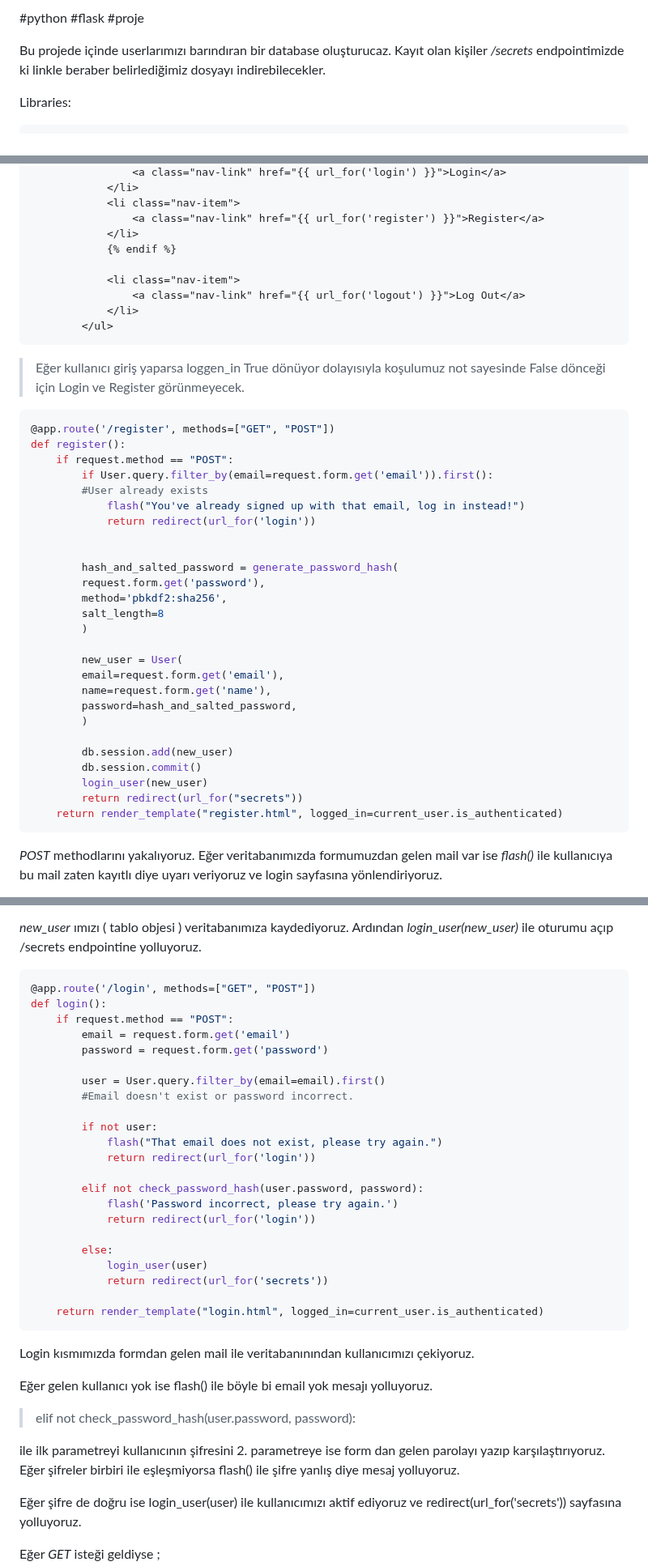
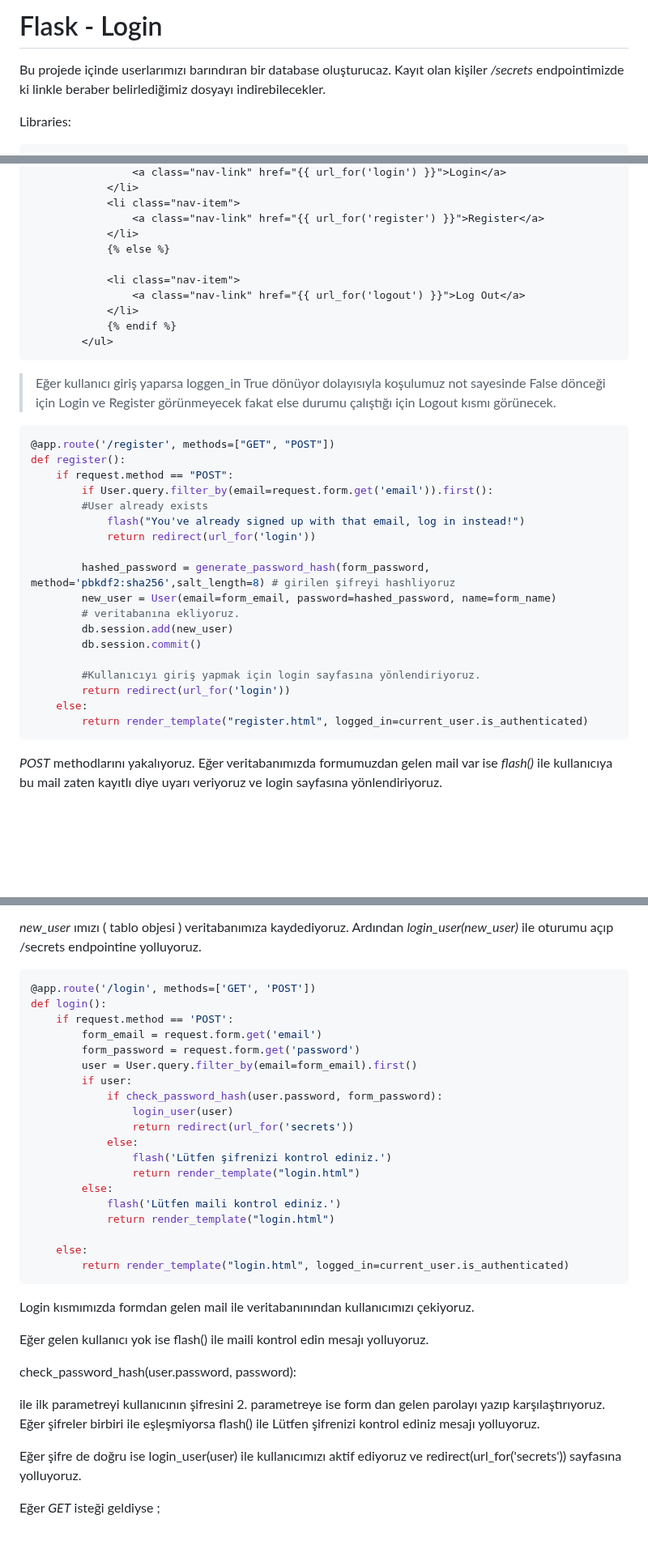
Before and after one commit to erkamesen/Flask-Rehber, a Markdown page: Flask-Auth/README.md, 3 parts joined by grey strips. Shown at 81% size. Drawn GitHub-style; blank space fills up the shorter version.

````diff
--- a/Flask-Auth/README.md
+++ b/Flask-Auth/README.md
@@ -1,4 +1,4 @@
-#python #flask #proje
+# Flask - Login
 
 Bu projede içinde userlarımızı barındıran bir database oluşturucaz. Kayıt olan kişiler */secrets* endpointimizde ki linkle beraber belirlediğimiz dosyayı indirebilecekler.
 
@@ -85,15 +81,16 @@ Anasayfamızda *login* yada *register* bölümleri giriş yapmış kullanıcıya
 			<li class="nav-item">
 				<a class="nav-link" href="{{ url_for('register') }}">Register</a>
 			</li>
-			{% endif %}
+			{% else %}
 
 			<li class="nav-item">
 				<a class="nav-link" href="{{ url_for('logout') }}">Log Out</a>
 			</li>
+			{% endif %}
 		</ul>
 ```
 
->Eğer kullanıcı giriş yaparsa loggen_in True dönüyor dolayısıyla koşulumuz not sayesinde False dönceği için Login ve Register görünmeyecek.
+>Eğer kullanıcı giriş yaparsa loggen_in True dönüyor dolayısıyla koşulumuz not sayesinde False dönceği için Login ve Register görünmeyecek fakat else durumu çalıştığı için Logout kısmı görünecek.
 
 
 ```py
@@ -105,24 +102,16 @@ def register():
 			flash("You've already signed up with that email, log in instead!")
 			return redirect(url_for('login'))
 
-
-		hash_and_salted_password = generate_password_hash(
-		request.form.get('password'),
-		method='pbkdf2:sha256',
-		salt_length=8
-		)
-
-		new_user = User(
-		email=request.form.get('email'),
-		name=request.form.get('name'),
-		password=hash_and_salted_password,
-		)
-
+		hashed_password = generate_password_hash(form_password, method='pbkdf2:sha256',salt_length=8) # girilen şifreyi hashliyoruz
+		new_user = User(email=form_email, password=hashed_password, name=form_name)
+		# veritabanına ekliyoruz.
 		db.session.add(new_user)
 		db.session.commit()
-		login_user(new_user)
-		return redirect(url_for("secrets"))
-	return render_template("register.html", logged_in=current_user.is_authenticated)
+
+		#Kullanıcıyı giriş yapmak için login sayfasına yönlendiriyoruz.
+		return redirect(url_for('login'))
+    else:
+        return render_template("register.html", logged_in=current_user.is_authenticated)
 ```
 
 *POST* methodlarını yakalıyoruz.
@@ -142,38 +131,35 @@ ile beraber form dan aldığımız şifreyi 8 kere saltlayıp hashleyip veritaba
 
 
 ```py
-@app.route('/login', methods=["GET", "POST"])
+@app.route('/login', methods=['GET', 'POST'])
 def login():
-	if request.method == "POST":
-		email = request.form.get('email')
-		password = request.form.get('password')
+    if request.method == 'POST':
+        form_email = request.form.get('email')
+        form_password = request.form.get('password')
+        user = User.query.filter_by(email=form_email).first()
+        if user:
+            if check_password_hash(user.password, form_password):
+                login_user(user)
+                return redirect(url_for('secrets'))
+            else:
+                flash('Lütfen şifrenizi kontrol ediniz.')
+                return render_template("login.html")
+        else:
+            flash('Lütfen maili kontrol ediniz.')
+            return render_template("login.html")
 
-		user = User.query.filter_by(email=email).first()
-		#Email doesn't exist or password incorrect.
-
-		if not user:
-			flash("That email does not exist, please try again.")
-			return redirect(url_for('login'))
-
-		elif not check_password_hash(user.password, password):
-			flash('Password incorrect, please try again.')
-			return redirect(url_for('login'))
-
-		else:
-			login_user(user)
-			return redirect(url_for('secrets'))
-
-	return render_template("login.html", logged_in=current_user.is_authenticated)
+    else:
+        return render_template("login.html", logged_in=current_user.is_authenticated)
 ```
 
 
 Login kısmımızda formdan gelen mail ile veritabanınından kullanıcımızı çekiyoruz.
 
-Eğer gelen kullanıcı yok ise flash() ile böyle bi email yok mesajı yolluyoruz.
+Eğer gelen kullanıcı yok ise flash() ile maili kontrol edin mesajı yolluyoruz.
 
->elif not check_password_hash(user.password, password):
+check_password_hash(user.password, password):
 
-ile ilk parametreyi kullanıcının şifresini 2. parametreye ise form dan gelen parolayı yazıp karşılaştırıyoruz. Eğer şifreler birbiri ile eşleşmiyorsa flash() ile şifre yanlış diye mesaj yolluyoruz.
+ile ilk parametreyi kullanıcının şifresini 2. parametreye ise form dan gelen parolayı yazıp karşılaştırıyoruz. Eğer şifreler birbiri ile eşleşmiyorsa flash() ile Lütfen şifrenizi kontrol ediniz mesajı yolluyoruz.
 
 Eğer şifre de doğru ise login_user(user) ile kullanıcımızı aktif ediyoruz ve redirect(url_for('secrets')) sayfasına yolluyoruz.
 
````
Also changed, not shown: other parts of Flask-Auth/README.md (+2 -6 lines).
